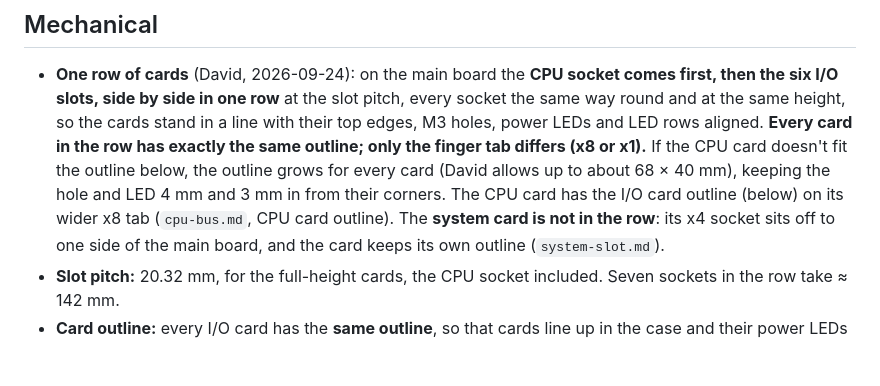
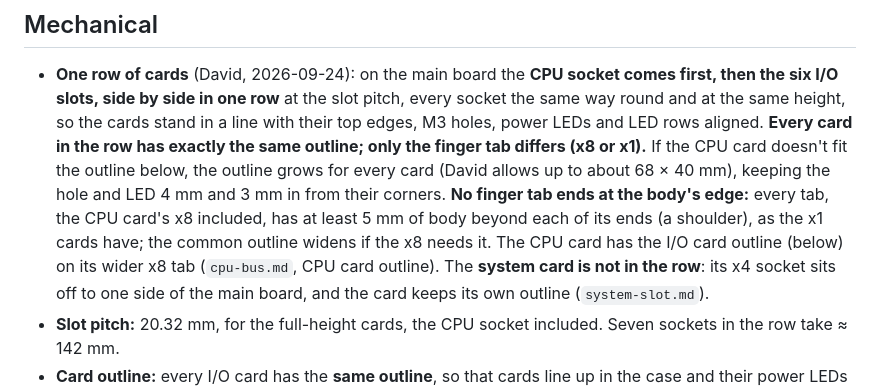
Before and after one commit to depletionmode/cupc8, a Markdown page: doc/hardware/slot.md, the part around the change. Drawn GitHub-style; blank space fills up the shorter version.

Commit message:
slot.md: at least 5 mm of body beyond each end of every finger tab, the x8 included; the common outline widens if needed (David)
Co-Authored-By: Claude Opus 5.5 <noreply@anthropic.com>

```diff
--- a/doc/hardware/slot.md
+++ b/doc/hardware/slot.md
@@ -185,7 +185,10 @@ ESP ROM bootloader sync.
   LED rows aligned. **Every card in the row has exactly the same outline;
   only the finger tab differs (x8 or x1).** If the CPU card doesn't fit the
   outline below, the outline grows for every card (David allows up to about
-  68 × 40 mm), keeping the hole and LED 4 mm and 3 mm in from their corners. The CPU card has the I/O card outline (below) on its
+  68 × 40 mm), keeping the hole and LED 4 mm and 3 mm in from their corners.
+  **No finger tab ends at the body's edge:** every tab, the CPU card's x8
+  included, has at least 5 mm of body beyond each of its ends (a shoulder),
+  as the x1 cards have; the common outline widens if the x8 needs it. The CPU card has the I/O card outline (below) on its
   wider x8 tab (`cpu-bus.md`, CPU card outline). The **system card is not in
   the row**: its x4 socket sits off to one side of the main board, and the
   card keeps its own outline (`system-slot.md`).
```
